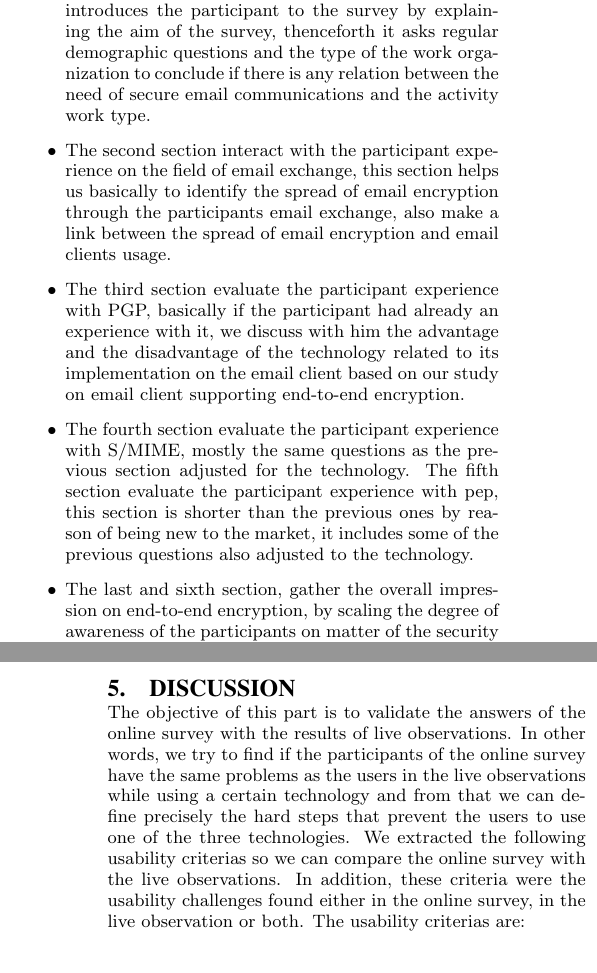
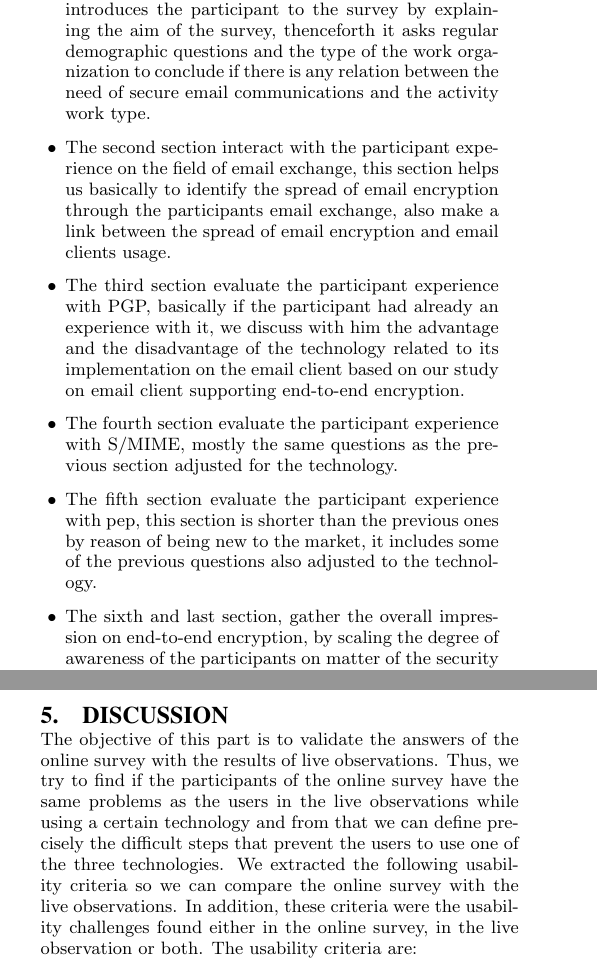
Before and after one commit to WadOps/latex_template, a LaTeX paper (secure-email.tex, which reads chapters/discussion.tex, chapters/methodology-online-survey.tex): two parts of the columns of pages 5 and 11 of 15 before the commit and two parts of the columns of pages 5 and 10 of 14 after it, joined at a grey line, cut so that both start at the same text. Compiled offline with pdfLaTeX.

Commit message:
some changes

```diff
--- a/chapters/discussion.tex
+++ b/chapters/discussion.tex
@@ -1,5 +1,5 @@
 \section{Discussion}
-The objective of this part is to validate the answers of the online survey with the results of live observations. In other words, we try to find if the participants of the online survey have the same problems as the users in the live observations while using a certain technology and from that we can define precisely the hard steps that prevent the users to use one of the three technologies. We extracted the following usability criterias so we can compare the online survey with the live observations. In addition, these criteria were the usability challenges found either in the online survey, in the live observation or both. The usability criterias are:
+The objective of this part is to validate the answers of the online survey with the results of live observations. Thus, we try to find if the participants of the online survey have the same problems as the users in the live observations while using a certain technology and from that we can define precisely the difficult steps that prevent the users to use one of the three technologies. We extracted the following usability criteria so we can compare the online survey with the live observations. In addition, these criteria were the usability challenges found either in the online survey, in the live observation or both. The usability criteria are:
 \begin{itemize}
 	\item Compatibility
 	\item Configuration
--- a/chapters/methodology-online-survey.tex
+++ b/chapters/methodology-online-survey.tex
@@ -16,6 +16,6 @@ The online survey treats six sections, which one has its own purpose. Also, we i
 	\item The second section interact with the participant experience on the field of email exchange, this section helps us basically to identify the spread of email encryption through the participants email exchange, also make a link between the spread of email encryption and email clients usage.
 	\item The third section evaluate the participant experience with PGP, basically if the participant had already an experience with it, we discuss with him the advantage and the disadvantage of the technology related to its implementation on the email client based on our study on email client supporting end-to-end encryption.
 	\item The fourth section evaluate the participant experience with S/MIME, mostly the same questions as the previous section adjusted for the technology.
-	The fifth section evaluate the participant experience with pep, this section is shorter than the previous ones by reason of being new to the market, it includes some of the previous questions also adjusted to the technology.
-	\item The last and sixth section, gather the overall impression on end-to-end encryption, by scaling the degree of awareness of the participants on matter of the security of email exchange especially if they had an experience with an email piracy issue.
+	\item The fifth section evaluate the participant experience with pep, this section is shorter than the previous ones by reason of being new to the market, it includes some of the previous questions also adjusted to the technology.
+	\item The sixth and last section, gather the overall impression on end-to-end encryption, by scaling the degree of awareness of the participants on matter of the security of email exchange especially if they had an experience with an email piracy issue.
 \end{itemize}
```
Also changed, not shown: chapters/analysis-smime.tex (+1 -1 lines), chapters/methodology-live-observations.tex (+2 -2 lines), chapters/results-online-survey.tex (+1 -1 lines), chapters/discussion.tex (2 more changed lines).
